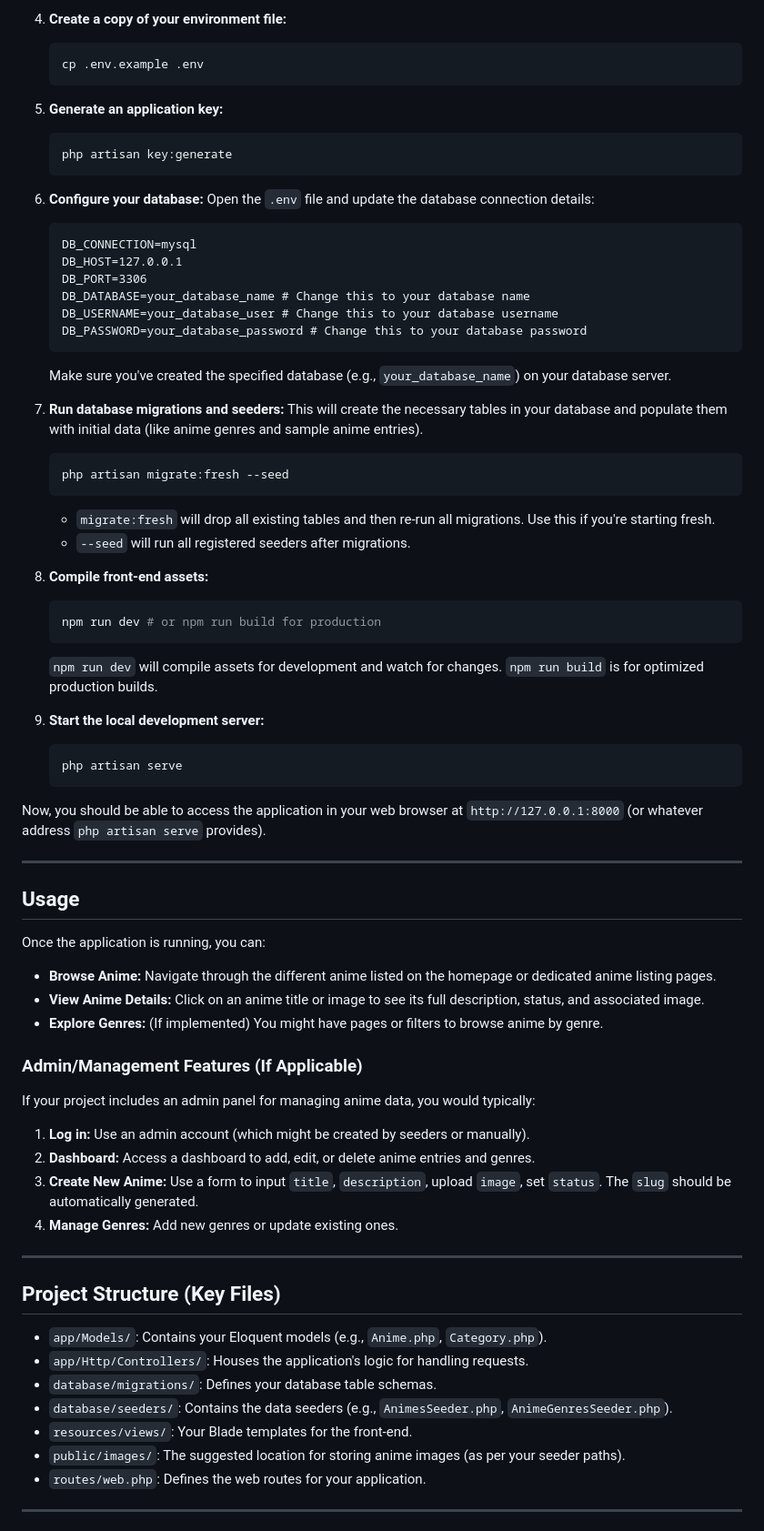
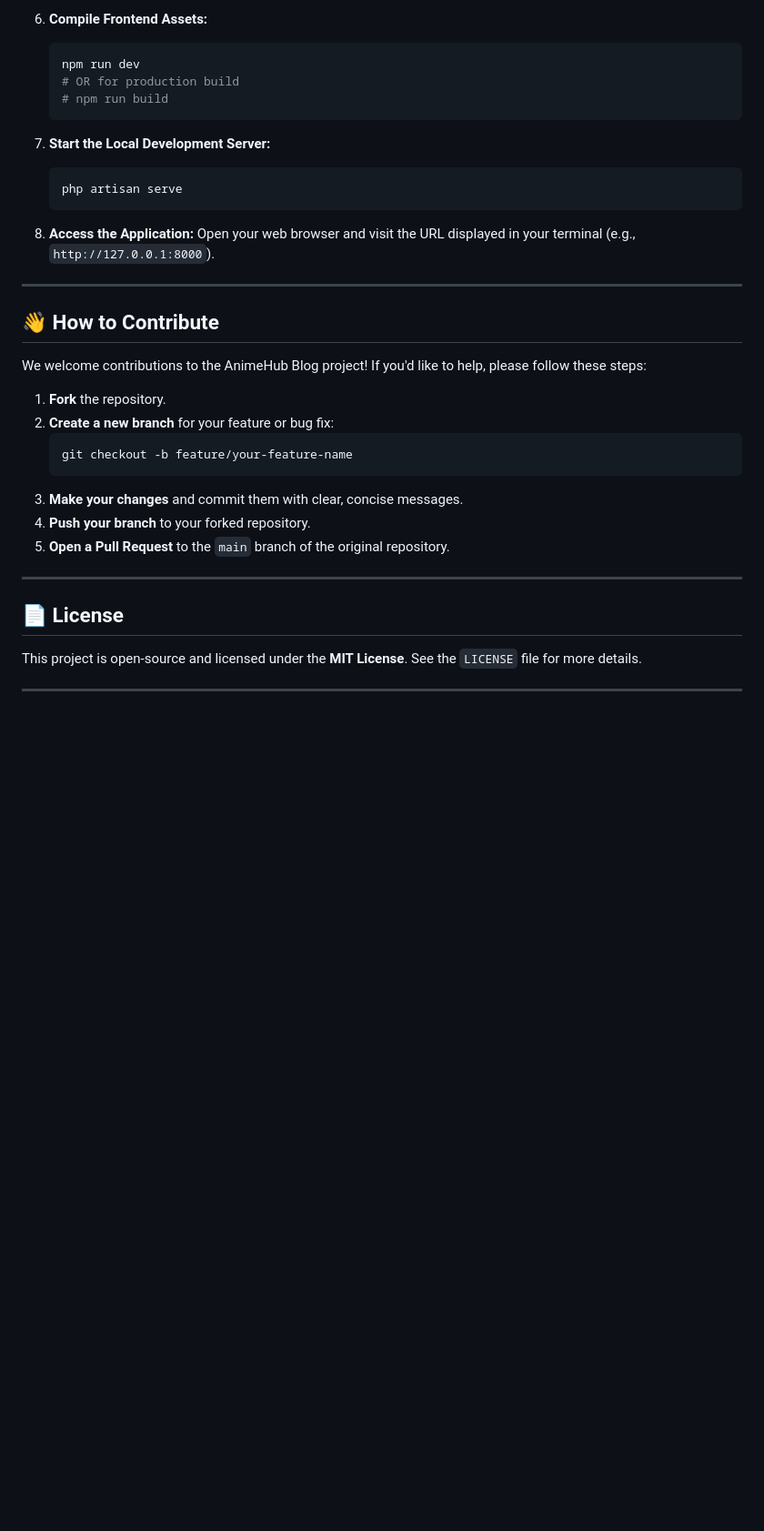
Before and after one commit to Arash-abraham/AnimeHub, a Markdown page: README.md, the part around one of its changes. Shown at 91% size. Rendered like a GitHub page; blank space fills up the shorter version.

````diff
--- a/README.md
+++ b/README.md
@@ -47,77 +85,39 @@ Follow these steps to get your project set up:
     ```
 
-4.  **Create a copy of your environment file:**
+6.  **Compile Frontend Assets:**
     ```bash
-    cp .env.example .env
+    npm run dev
+    # OR for production build
+    # npm run build
     ```
 
-5.  **Generate an application key:**
-    ```bash
-    php artisan key:generate
-    ```
-
-6.  **Configure your database:**
-    Open the `.env` file and update the database connection details:
-    ```dotenv
-    DB_CONNECTION=mysql
-    DB_HOST=127.0.0.1
-    DB_PORT=3306
-    DB_DATABASE=your_database_name # Change this to your database name
-    DB_USERNAME=your_database_user # Change this to your database username
-    DB_PASSWORD=your_database_password # Change this to your database password
-    ```
-    Make sure you've created the specified database (e.g., `your_database_name`) on your database server.
-
-7.  **Run database migrations and seeders:**
-    This will create the necessary tables in your database and populate them with initial data (like anime genres and sample anime entries).
-    ```bash
-    php artisan migrate:fresh --seed
-    ```
-    * `migrate:fresh` will drop all existing tables and then re-run all migrations. Use this if you're starting fresh.
-    * `--seed` will run all registered seeders after migrations.
-
-8.  **Compile front-end assets:**
-    ```bash
-    npm run dev # or npm run build for production
-    ```
-    `npm run dev` will compile assets for development and watch for changes. `npm run build` is for optimized production builds.
-
-9.  **Start the local development server:**
+7.  **Start the Local Development Server:**
     ```bash
     php artisan serve
     ```
 
-Now, you should be able to access the application in your web browser at `http://127.0.0.1:8000` (or whatever address `php artisan serve` provides).
+8.  **Access the Application:**
+    Open your web browser and visit the URL displayed in your terminal (e.g., `http://127.0.0.1:8000`).
 
 ---
 
-## Usage
+## 👋 How to Contribute
 
-Once the application is running, you can:
+We welcome contributions to the AnimeHub Blog project! If you'd like to help, please follow these steps:
 
-* **Browse Anime:** Navigate through the different anime listed on the homepage or dedicated anime listing pages.
-* **View Anime Details:** Click on an anime title or image to see its full description, status, and associated image.
-* **Explore Genres:** (If implemented) You might have pages or filters to browse anime by genre.
-
-### Admin/Management Features (If Applicable)
-
-If your project includes an admin panel for managing anime data, you would typically:
-
-1.  **Log in:** Use an admin account (which might be created by seeders or manually).
-2.  **Dashboard:** Access a dashboard to add, edit, or delete anime entries and genres.
-3.  **Create New Anime:** Use a form to input `title`, `description`, upload `image`, set `status`. The `slug` should be automatically generated.
-4.  **Manage Genres:** Add new genres or update existing ones.
+1.  **Fork** the repository.
+2.  **Create a new branch** for your feature or bug fix:
+    ```bash
+    git checkout -b feature/your-feature-name
+    ```
+3.  **Make your changes** and commit them with clear, concise messages.
+4.  **Push your branch** to your forked repository.
+5.  **Open a Pull Request** to the `main` branch of the original repository.
 
 ---
 
-## Project Structure (Key Files)
+## 📄 License
 
-* `app/Models/`: Contains your Eloquent models (e.g., `Anime.php`, `Category.php`).
-* `app/Http/Controllers/`: Houses the application's logic for handling requests.
-* `database/migrations/`: Defines your database table schemas.
-* `database/seeders/`: Contains the data seeders (e.g., `AnimesSeeder.php`, `AnimeGenresSeeder.php`).
-* `resources/views/`: Your Blade templates for the front-end.
-* `public/images/`: The suggested location for storing anime images (as per your seeder paths).
-* `routes/web.php`: Defines the web routes for your application.
+This project is open-source and licensed under the **MIT License**. See the `LICENSE` file for more details.
 
 ---
````
Also changed, not shown: other parts of README.md (+66 -52 lines).
